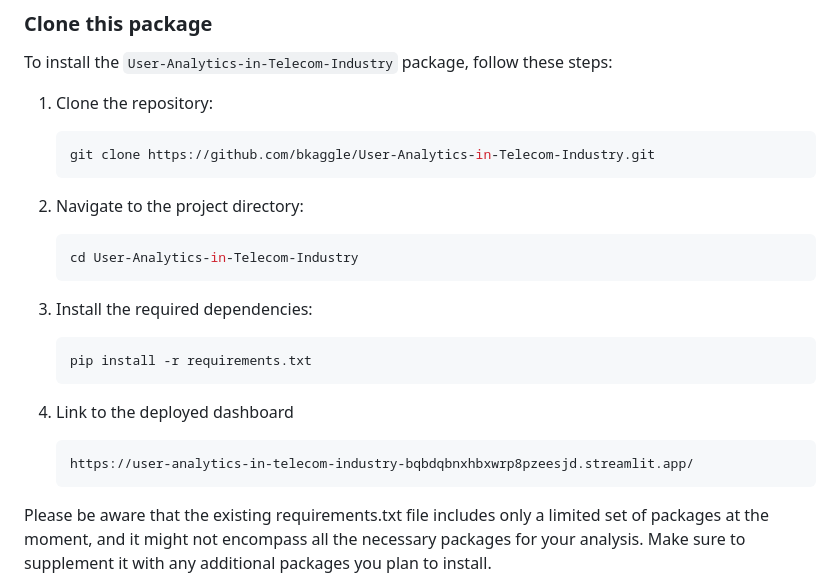
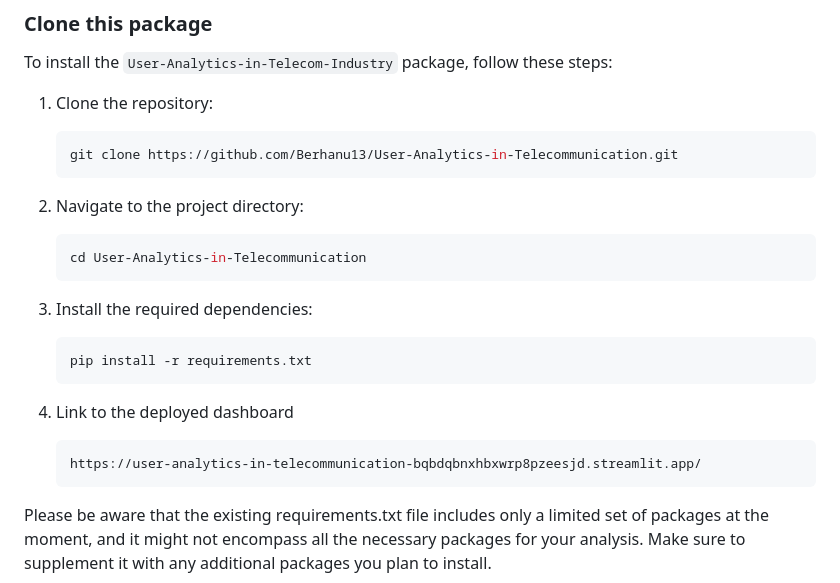
Before and after one commit to Berhanu13/User-Analytics-in-Telecommunication, a Markdown page: README.md, the part around the change. Rendered like a GitHub page.

````diff
--- a/README.md
+++ b/README.md
@@ -83,11 +83,11 @@ To install the `User-Analytics-in-Telecom-Industry` package, follow these steps:
 
 1. Clone the repository:
     ```bash
-    git clone https://github.com/bkaggle/User-Analytics-in-Telecom-Industry.git
+    git clone https://github.com/Berhanu13/User-Analytics-in-Telecommunication.git
     ```
 2. Navigate to the project directory:
     ```bash
-    cd User-Analytics-in-Telecom-Industry
+    cd User-Analytics-in-Telecommunication
     ```
 
 3. Install the required dependencies:
@@ -96,7 +96,7 @@ To install the `User-Analytics-in-Telecom-Industry` package, follow these steps:
     ```
 4. Link to the deployed dashboard
    ```
-   https://user-analytics-in-telecom-industry-bqbdqbnxhbxwrp8pzeesjd.streamlit.app/
+   https://user-analytics-in-telecommunication-bqbdqbnxhbxwrp8pzeesjd.streamlit.app/
    ```
 Please be aware that the existing requirements.txt file includes only a limited set of packages at the moment, and it might not encompass all the necessary packages for your analysis. Make sure to supplement it with any additional packages you plan to install.
 
````
